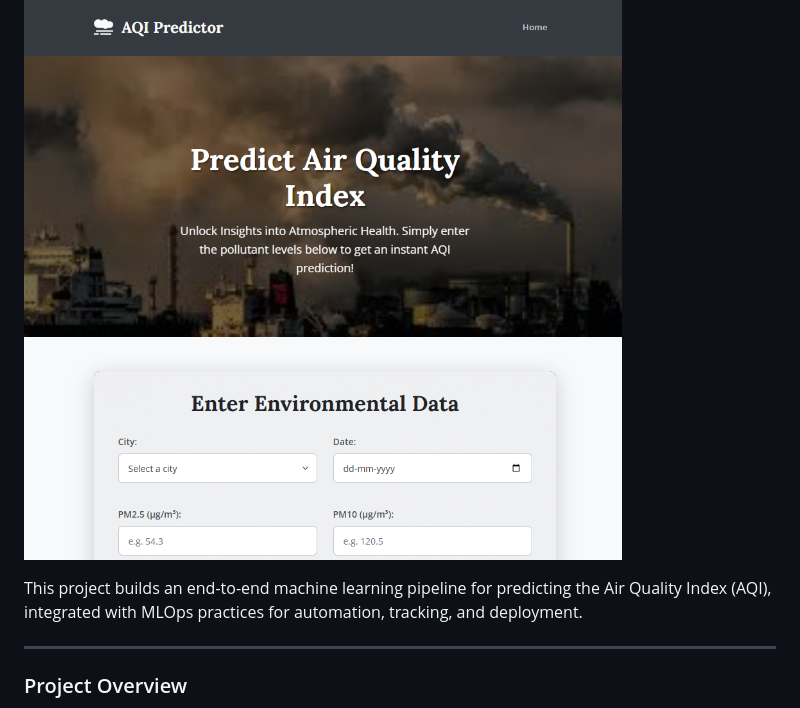
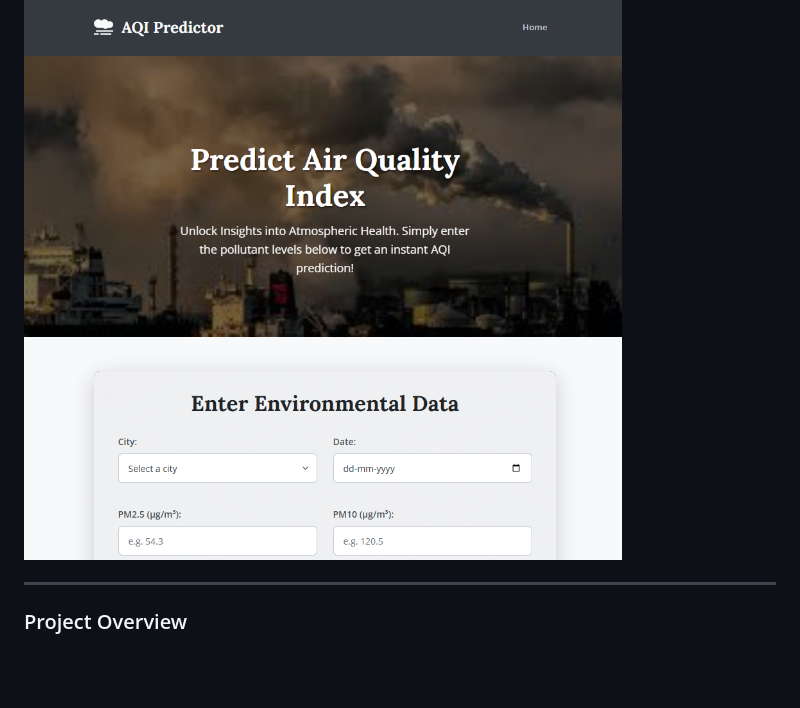
Before and after one commit to tanayatipre/End-to-End-Air-Quality-Index-Prediction-using-MLOps, a Markdown page: README.MD, the part around one of its changes. Drawn GitHub-style; blank space fills up the shorter version.

```diff
--- a/README.MD
+++ b/README.MD
@@ -2,7 +2,7 @@
 
 ![Air Pollution](static/assets/AQI_Predictor.png)
 
-This project builds an end-to-end machine learning pipeline for predicting the Air Quality Index (AQI), integrated with MLOps practices for automation, tracking, and deployment.
+
 
 ---
 
```
Also changed, not shown: other parts of README.MD (+8 -8 lines).
